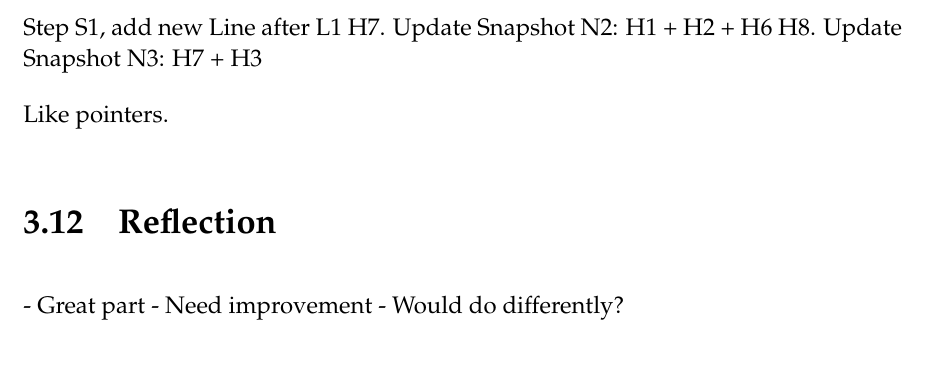
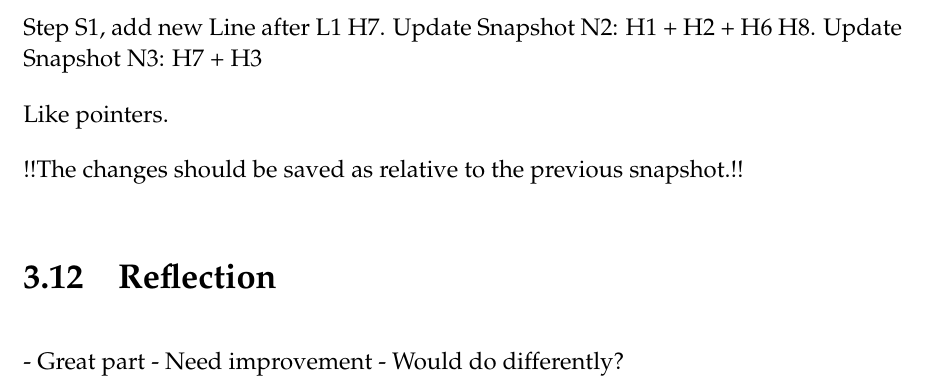
Before and after one commit to zoltan-nz/tutorial-builder, a LaTeX thesis (documentation/final-report/final-report.tex): part of page 22 of 29, cut so that both start at the same text. Compiled offline with pdfLaTeX.

Commit message:
The changes should be saved as relative to the previous snapshot

```diff
--- a/documentation/final-report/final-report.tex
+++ b/documentation/final-report/final-report.tex
@@ -451,6 +451,9 @@ H8. Update Snapshot N3: H7 + H3
 
 Like pointers.
 
+!!The changes should be saved as relative to the previous snapshot.!!
+
+
 
 \section{Reflection}
 
```
